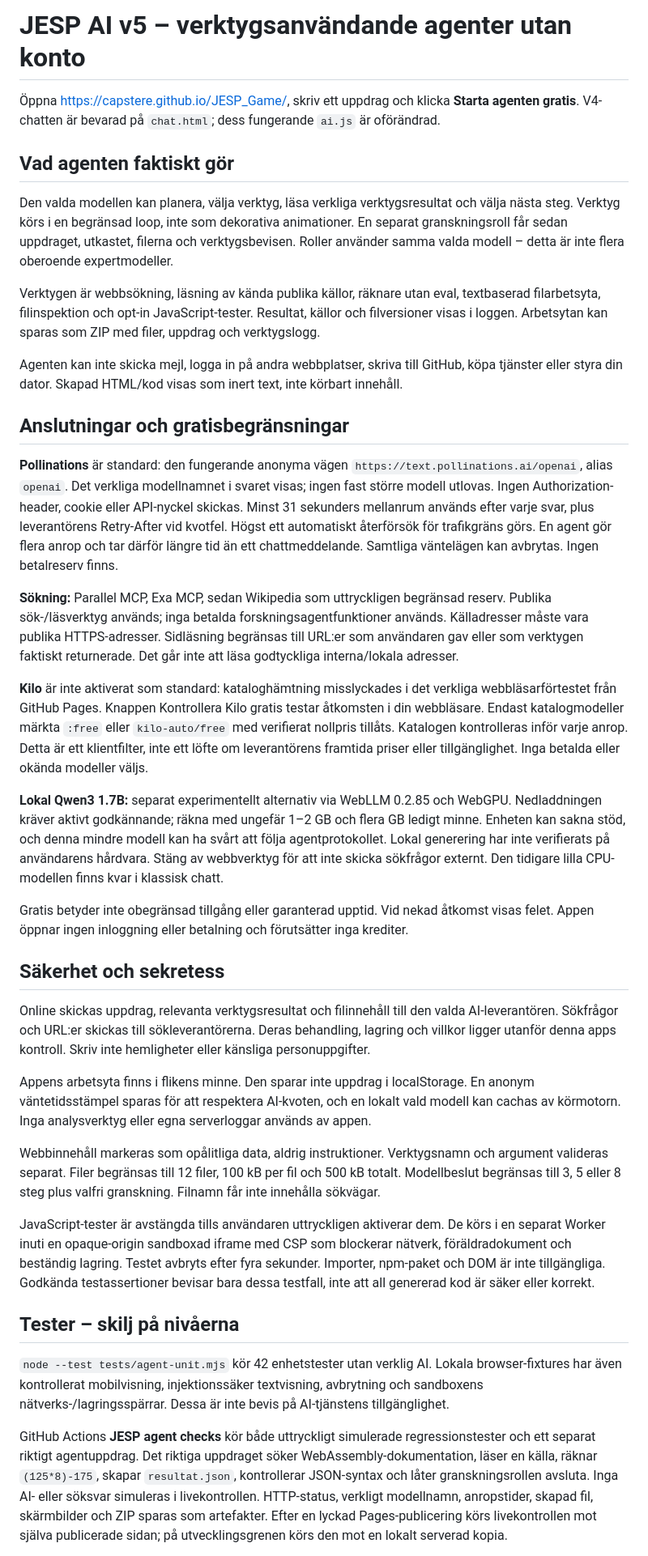
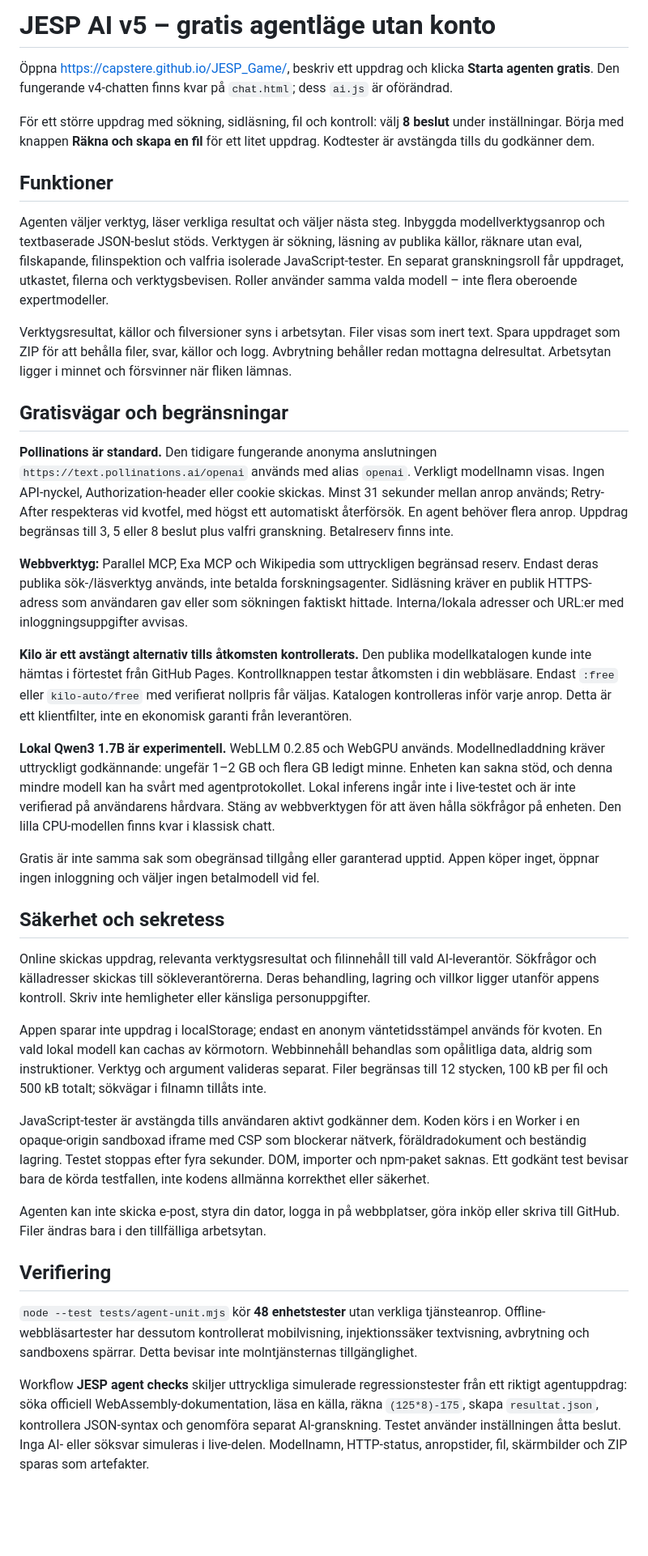
Before and after one commit to capstere/JESP_Game, a Markdown page: README_AI.md, the part around one of its changes. Shown at 81% size. GitHub-like rendering; blank space fills up the shorter version.

Commit message:
Document agent operation, privacy, exact test scope and free-service limitations
Keep application code unchanged. Record 48 unit tests and distinguish
mocked controls, real agent tests, and unverified local WebGPU inference.

```diff
--- a/README_AI.md
+++ b/README_AI.md
@@ -1,40 +1,40 @@
-# JESP AI v5 – verktygsanvändande agenter utan konto
+# JESP AI v5 – gratis agentläge utan konto
 
-Öppna https://capstere.github.io/JESP_Game/, skriv ett uppdrag och klicka **Starta agenten gratis**. V4-chatten är bevarad på `chat.html`; dess fungerande `ai.js` är oförändrad.
+Öppna https://capstere.github.io/JESP_Game/, beskriv ett uppdrag och klicka **Starta agenten gratis**. Den fungerande v4-chatten finns kvar på `chat.html`; dess `ai.js` är oförändrad.
 
-## Vad agenten faktiskt gör
+För ett större uppdrag med sökning, sidläsning, fil och kontroll: välj **8 beslut** under inställningar. Börja med knappen **Räkna och skapa en fil** för ett litet uppdrag. Kodtester är avstängda tills du godkänner dem.
 
-Den valda modellen kan planera, välja verktyg, läsa verkliga verktygsresultat och välja nästa steg. Verktyg körs i en begränsad loop, inte som dekorativa animationer. En separat granskningsroll får sedan uppdraget, utkastet, filerna och verktygsbevisen. Roller använder samma valda modell – detta är inte flera oberoende expertmodeller.
+## Funktioner
 
-Verktygen är webbsökning, läsning av kända publika källor, räknare utan eval, textbaserad filarbetsyta, filinspektion och opt-in JavaScript-tester. Resultat, källor och filversioner visas i loggen. Arbetsytan kan sparas som ZIP med filer, uppdrag och verktygslogg.
+Agenten väljer verktyg, läser verkliga resultat och väljer nästa steg. Inbyggda modellverktygsanrop och textbaserade JSON-beslut stöds. Verktygen är sökning, läsning av publika källor, räknare utan eval, filskapande, filinspektion och valfria isolerade JavaScript-tester. En separat granskningsroll får uppdraget, utkastet, filerna och verktygsbevisen. Roller använder samma valda modell – inte flera oberoende expertmodeller.
 
-Agenten kan inte skicka mejl, logga in på andra webbplatser, skriva till GitHub, köpa tjänster eller styra din dator. Skapad HTML/kod visas som inert text, inte körbart innehåll.
+Verktygsresultat, källor och filversioner syns i arbetsytan. Filer visas som inert text. Spara uppdraget som ZIP för att behålla filer, svar, källor och logg. Avbrytning behåller redan mottagna delresultat. Arbetsytan ligger i minnet och försvinner när fliken lämnas.
 
-## Anslutningar och gratisbegränsningar
+## Gratisvägar och begränsningar
 
-**Pollinations** är standard: den fungerande anonyma vägen `https://text.pollinations.ai/openai`, alias `openai`. Det verkliga modellnamnet i svaret visas; ingen fast större modell utlovas. Ingen Authorization-header, cookie eller API-nyckel skickas. Minst 31 sekunders mellanrum används efter varje svar, plus leverantörens Retry-After vid kvotfel. Högst ett automatiskt återförsök för trafikgräns görs. En agent gör flera anrop och tar därför längre tid än ett chattmeddelande. Samtliga väntelägen kan avbrytas. Ingen betalreserv finns.
+**Pollinations är standard.** Den tidigare fungerande anonyma anslutningen `https://text.pollinations.ai/openai` används med alias `openai`. Verkligt modellnamn visas. Ingen API-nyckel, Authorization-header eller cookie skickas. Minst 31 sekunder mellan anrop används; Retry-After respekteras vid kvotfel, med högst ett automatiskt återförsök. En agent behöver flera anrop. Uppdrag begränsas till 3, 5 eller 8 beslut plus valfri granskning. Betalreserv finns inte.
 
-**Sökning:** Parallel MCP, Exa MCP, sedan Wikipedia som uttryckligen begränsad reserv. Publika sök-/läsverktyg används; inga betalda forskningsagentfunktioner används. Källadresser måste vara publika HTTPS-adresser. Sidläsning begränsas till URL:er som användaren gav eller som verktygen faktiskt returnerade. Det går inte att läsa godtyckliga interna/lokala adresser.
+**Webbverktyg:** Parallel MCP, Exa MCP och Wikipedia som uttryckligen begränsad reserv. Endast deras publika sök-/läsverktyg används, inte betalda forskningsagenter. Sidläsning kräver en publik HTTPS-adress som användaren gav eller som sökningen faktiskt hittade. Interna/lokala adresser och URL:er med inloggningsuppgifter avvisas.
 
-**Kilo** är inte aktiverat som standard: kataloghämtning misslyckades i det verkliga webbläsarförtestet från GitHub Pages. Knappen Kontrollera Kilo gratis testar åtkomsten i din webbläsare. Endast katalogmodeller märkta `:free` eller `kilo-auto/free` med verifierat nollpris tillåts. Katalogen kontrolleras inför varje anrop. Detta är ett klientfilter, inte ett löfte om leverantörens framtida priser eller tillgänglighet. Inga betalda eller okända modeller väljs.
+**Kilo är ett avstängt alternativ tills åtkomsten kontrollerats.** Den publika modellkatalogen kunde inte hämtas i förtestet från GitHub Pages. Kontrollknappen testar åtkomsten i din webbläsare. Endast `:free` eller `kilo-auto/free` med verifierat nollpris får väljas. Katalogen kontrolleras inför varje anrop. Detta är ett klientfilter, inte en ekonomisk garanti från leverantören.
 
-**Lokal Qwen3 1.7B:** separat experimentellt alternativ via WebLLM 0.2.85 och WebGPU. Nedladdningen kräver aktivt godkännande; räkna med ungefär 1–2 GB och flera GB ledigt minne. Enheten kan sakna stöd, och denna mindre modell kan ha svårt att följa agentprotokollet. Lokal generering har inte verifierats på användarens hårdvara. Stäng av webbverktyg för att inte skicka sökfrågor externt. Den tidigare lilla CPU-modellen finns kvar i klassisk chatt.
+**Lokal Qwen3 1.7B är experimentell.** WebLLM 0.2.85 och WebGPU används. Modellnedladdning kräver uttryckligt godkännande: ungefär 1–2 GB och flera GB ledigt minne. Enheten kan sakna stöd, och denna mindre modell kan ha svårt med agentprotokollet. Lokal inferens ingår inte i live-testet och är inte verifierad på användarens hårdvara. Stäng av webbverktygen för att även hålla sökfrågor på enheten. Den lilla CPU-modellen finns kvar i klassisk chatt.
 
-Gratis betyder inte obegränsad tillgång eller garanterad upptid. Vid nekad åtkomst visas felet. Appen öppnar ingen inloggning eller betalning och förutsätter inga krediter.
+Gratis är inte samma sak som obegränsad tillgång eller garanterad upptid. Appen köper inget, öppnar ingen inloggning och väljer ingen betalmodell vid fel.
 
 ## Säkerhet och sekretess
 
-Online skickas uppdrag, relevanta verktygsresultat och filinnehåll till den valda AI-leverantören. Sökfrågor och URL:er skickas till sökleverantörerna. Deras behandling, lagring och villkor ligger utanför denna apps kontroll. Skriv inte hemligheter eller känsliga personuppgifter.
+Online skickas uppdrag, relevanta verktygsresultat och filinnehåll till vald AI-leverantör. Sökfrågor och källadresser skickas till sökleverantörerna. Deras behandling, lagring och villkor ligger utanför appens kontroll. Skriv inte hemligheter eller känsliga personuppgifter.
 
-Appens arbetsyta finns i flikens minne. Den sparar inte uppdrag i localStorage. En anonym väntetidsstämpel sparas för att respektera AI-kvoten, och en lokalt vald modell kan cachas av körmotorn. Inga analysverktyg eller egna serverloggar används av appen.
+Appen sparar inte uppdrag i localStorage; endast en anonym väntetidsstämpel används för kvoten. En vald lokal modell kan cachas av körmotorn. Webbinnehåll behandlas som opålitliga data, aldrig som instruktioner. Verktyg och argument valideras separat. Filer begränsas till 12 stycken, 100 kB per fil och 500 kB totalt; sökvägar i filnamn tillåts inte.
 
-Webbinnehåll markeras som opålitliga data, aldrig instruktioner. Verktygsnamn och argument valideras separat. Filer begränsas till 12 filer, 100 kB per fil och 500 kB totalt. Modellbeslut begränsas till 3, 5 eller 8 steg plus valfri granskning. Filnamn får inte innehålla sökvägar.
+JavaScript-tester är avstängda tills användaren aktivt godkänner dem. Koden körs i en Worker i en opaque-origin sandboxad iframe med CSP som blockerar nätverk, föräldradokument och beständig lagring. Testet stoppas efter fyra sekunder. DOM, importer och npm-paket saknas. Ett godkänt test bevisar bara de körda testfallen, inte kodens allmänna korrekthet eller säkerhet.
 
-JavaScript-tester är avstängda tills användaren uttryckligen aktiverar dem. De körs i en separat Worker inuti en opaque-origin sandboxad iframe med CSP som blockerar nätverk, föräldradokument och beständig lagring. Testet avbryts efter fyra sekunder. Importer, npm-paket och DOM är inte tillgängliga. Godkända testassertioner bevisar bara dessa testfall, inte att all genererad kod är säker eller korrekt.
+Agenten kan inte skicka e-post, styra din dator, logga in på webbplatser, göra inköp eller skriva till GitHub. Filer ändras bara i den tillfälliga arbetsytan.
 
-## Tester – skilj på nivåerna
+## Verifiering
 
-`node --test tests/agent-unit.mjs` kör 42 enhetstester utan verklig AI. Lokala browser-fixtures har även kontrollerat mobilvisning, injektionssäker textvisning, avbrytning och sandboxens nätverks-/lagringsspärrar. Dessa är inte bevis på AI-tjänstens tillgänglighet.
+`node --test tests/agent-unit.mjs` kör **48 enhetstester** utan verkliga tjänsteanrop. Offline-webbläsartester har dessutom kontrollerat mobilvisning, injektionssäker textvisning, avbrytning och sandboxens spärrar. Detta bevisar inte molntjänsternas tillgänglighet.
 
-GitHub Actions **JESP agent checks** kör både uttryckligt simulerade regressionstester och ett separat riktigt agentuppdrag. Det riktiga uppdraget söker WebAssembly-dokumentation, läser en källa, räknar `(125*8)-175`, skapar `resultat.json`, kontrollerar JSON-syntax och låter granskningsrollen avsluta. Inga AI- eller söksvar simuleras i livekontrollen. HTTP-status, verkligt modellnamn, anropstider, skapad fil, skärmbilder och ZIP sparas som artefakter. Efter en lyckad Pages-publicering körs livekontrollen mot själva publicerade sidan; på utvecklingsgrenen körs den mot en lokalt serverad kopia.
+Workflow **JESP agent checks** skiljer uttryckliga simulerade regressionstester från ett riktigt agentuppdrag: söka officiell WebAssembly-dokumentation, läsa en källa, räkna `(125*8)-175`, skapa `resultat.json`, kontrollera JSON-syntax och genomföra separat AI-granskning. Testet använder inställningen åtta beslut. Inga AI- eller söksvar simuleras i live-delen. Modellnamn, HTTP-status, anropstider, fil, skärmbilder och ZIP sparas som artefakter.
 
```
Also changed, not shown: other parts of README_AI.md (+3 -3 lines).
